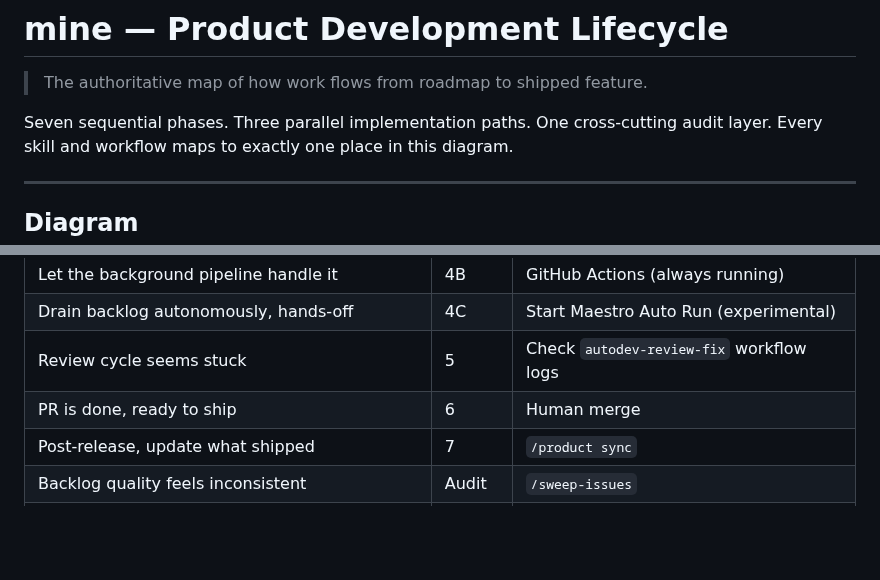
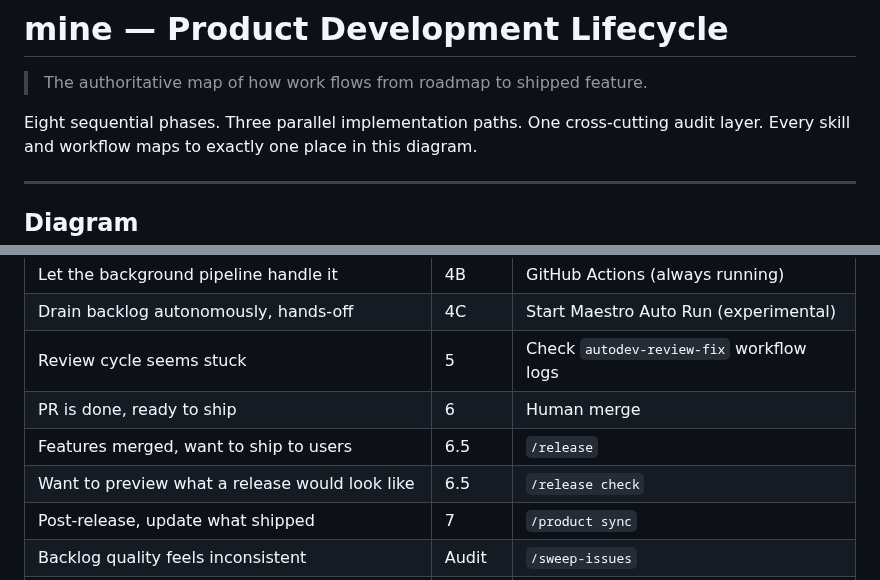
Before and after one commit to rnwolfe/mine, a Markdown page: docs/internal/LIFECYCLE.md, 2 parts joined by grey strips. GitHub-like rendering; blank space fills up the shorter version.

```diff
--- a/docs/internal/LIFECYCLE.md
+++ b/docs/internal/LIFECYCLE.md
@@ -2,7 +2,7 @@
 
 > The authoritative map of how work flows from roadmap to shipped feature.
 
-Seven sequential phases. Three parallel implementation paths. One cross-cutting audit
+Eight sequential phases. Three parallel implementation paths. One cross-cutting audit
 layer. Every skill and workflow maps to exactly one place in this diagram.
 
 ---
@@ -334,6 +368,8 @@ The audit layer runs on cadence, not triggered by the main pipeline. It evaluate
 | Drain backlog autonomously, hands-off | 4C | Start Maestro Auto Run (experimental) |
 | Review cycle seems stuck | 5 | Check `autodev-review-fix` workflow logs |
 | PR is done, ready to ship | 6 | Human merge |
+| Features merged, want to ship to users | 6.5 | `/release` |
+| Want to preview what a release would look like | 6.5 | `/release check` |
 | Post-release, update what shipped | 7 | `/product sync` |
 | Backlog quality feels inconsistent | Audit | `/sweep-issues` |
 | Pipeline feels slow or error-prone | Audit | `/autodev-audit` |
```
Also changed, not shown: other parts of docs/internal/LIFECYCLE.md (+38 -1 lines), CLAUDE.md (+24 -1 lines), 1 other file.
